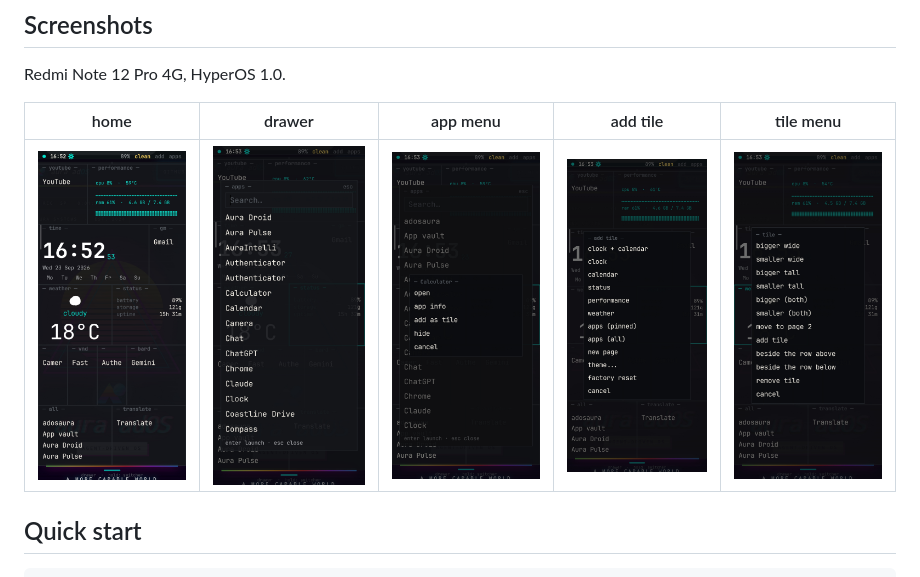
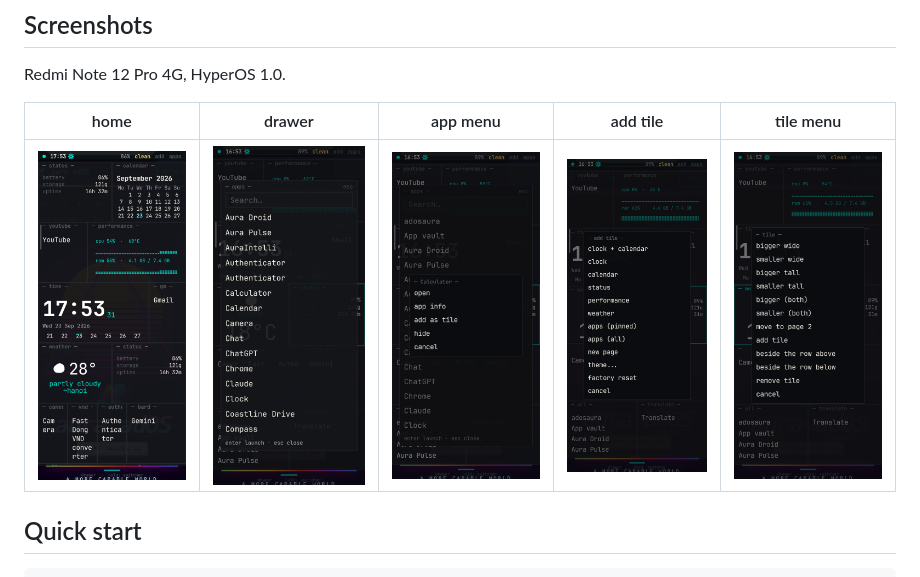
Before and after one commit to DusanCar-sudo/adosaura, a Markdown page: README.md, the part around the change. GitHub-like rendering; pictures changed too: docs/screenshots/home.jpg (deleted), docs/screenshots/home.png (added).

```diff
--- a/README.md
+++ b/README.md
@@ -28,7 +28,7 @@ Redmi Note 12 Pro 4G, HyperOS 1.0.
 
 | home | drawer | app menu | add tile | tile menu |
 | --- | --- | --- | --- | --- |
-| ![home](docs/screenshots/home.jpg) | ![drawer](docs/screenshots/drawer.jpg) | ![app menu](docs/screenshots/app-menu.jpg) | ![add tile](docs/screenshots/add-tile.jpg) | ![tile menu](docs/screenshots/tile-menu.jpg) |
+| ![home](docs/screenshots/home.png) | ![drawer](docs/screenshots/drawer.jpg) | ![app menu](docs/screenshots/app-menu.jpg) | ![add tile](docs/screenshots/add-tile.jpg) | ![tile menu](docs/screenshots/tile-menu.jpg) |
 
 ## Quick start
 
```
Also changed, not shown: 4 other files.
